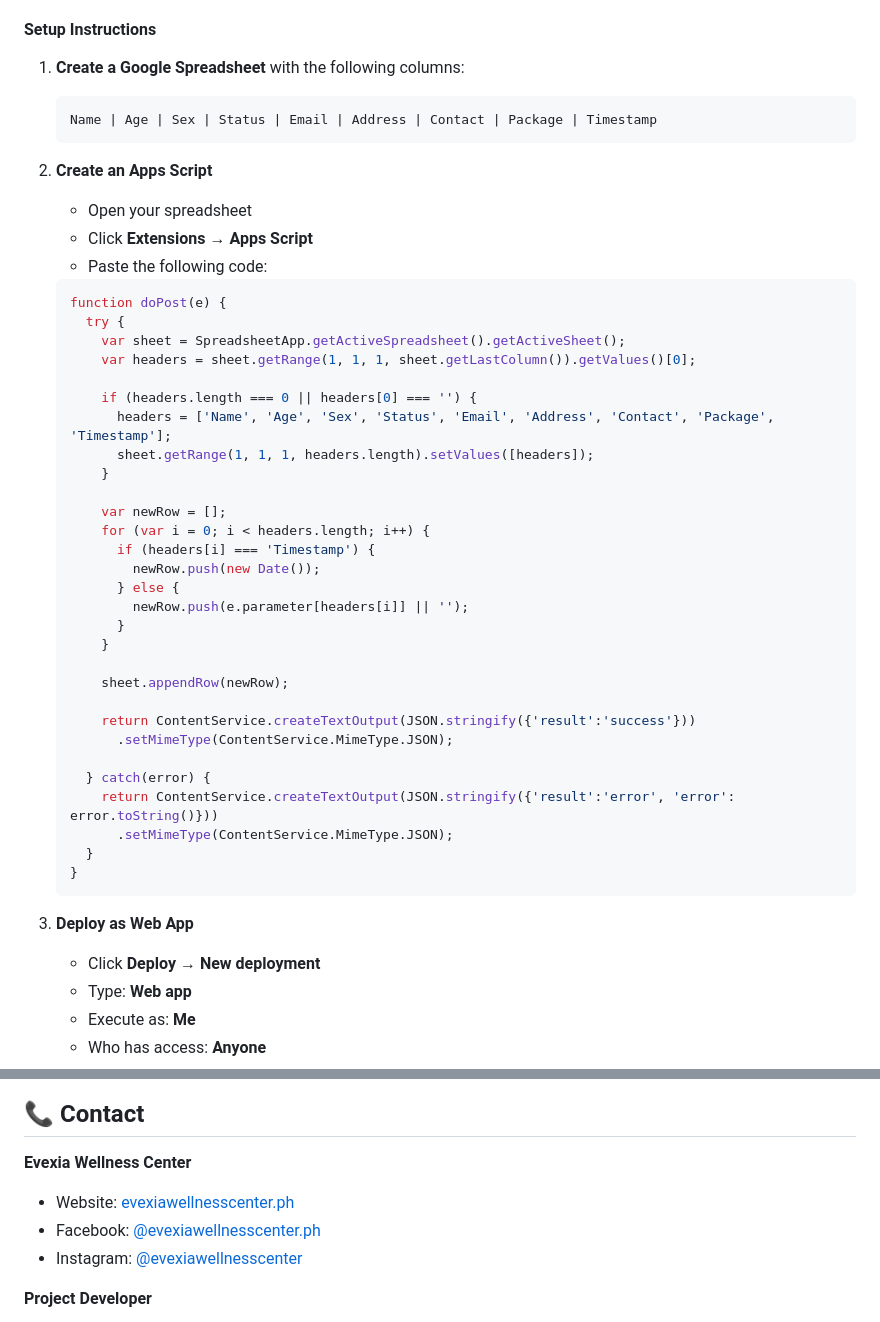
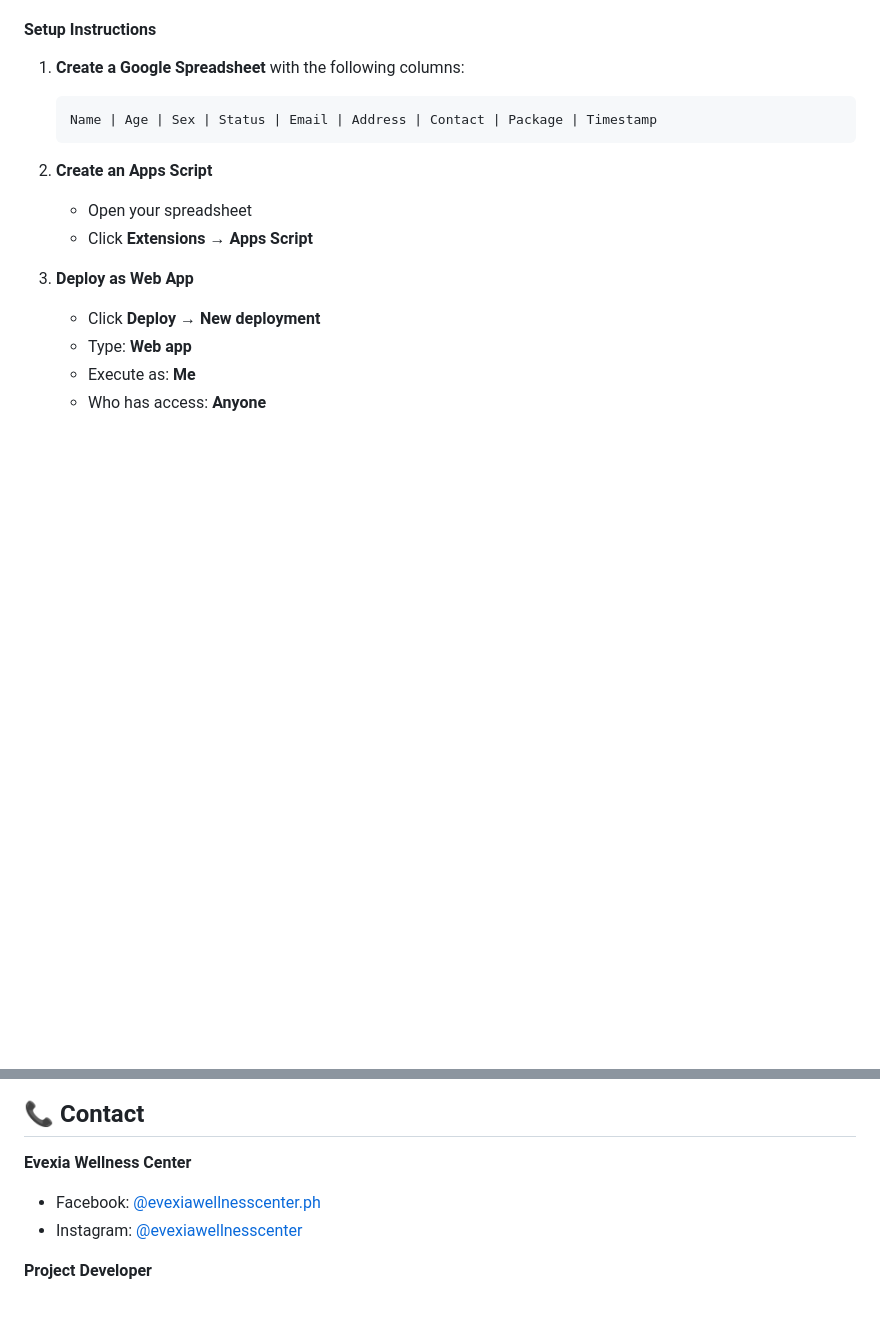
Before and after one commit to evexiasys-dev/puso-ko-mahal-ko, a Markdown page: README.md, 2 parts joined by grey strips. Drawn GitHub-style; blank space fills up the shorter version.

````diff
--- a/README.md
+++ b/README.md
@@ -198,39 +198,6 @@ The registration form submits data to Google Sheets via Apps Script.
 2. **Create an Apps Script**
    - Open your spreadsheet
    - Click **Extensions** → **Apps Script**
-   - Paste the following code:
-
-   ```javascript
-   function doPost(e) {
-     try {
-       var sheet = SpreadsheetApp.getActiveSpreadsheet().getActiveSheet();
-       var headers = sheet.getRange(1, 1, 1, sheet.getLastColumn()).getValues()[0];
-
-       if (headers.length === 0 || headers[0] === '') {
-         headers = ['Name', 'Age', 'Sex', 'Status', 'Email', 'Address', 'Contact', 'Package', 'Timestamp'];
-         sheet.getRange(1, 1, 1, headers.length).setValues([headers]);
-       }
-
-       var newRow = [];
-       for (var i = 0; i < headers.length; i++) {
-         if (headers[i] === 'Timestamp') {
-           newRow.push(new Date());
-         } else {
-           newRow.push(e.parameter[headers[i]] || '');
-         }
-       }
-
-       sheet.appendRow(newRow);
-
-       return ContentService.createTextOutput(JSON.stringify({'result':'success'}))
-         .setMimeType(ContentService.MimeType.JSON);
-
-     } catch(error) {
-       return ContentService.createTextOutput(JSON.stringify({'result':'error', 'error': error.toString()}))
-         .setMimeType(ContentService.MimeType.JSON);
-     }
-   }
-   ```
 
 3. **Deploy as Web App**
    - Click **Deploy** → **New deployment**
@@ -353,7 +320,6 @@ SPDX-License-Identifier: MIT
 ## 📞 Contact
 
 **Evexia Wellness Center**
-- Website: [evexiawellnesscenter.ph](https://evexiawellnesscenter.ph)
 - Facebook: [@evexiawellnesscenter.ph](https://www.facebook.com/evexiawellnesscenter.ph)
 - Instagram: [@evexiawellnesscenter](https://www.instagram.com/evexiawellnesscenter/)
 
````
Also changed, not shown: other parts of README.md (+1 -1 lines).
